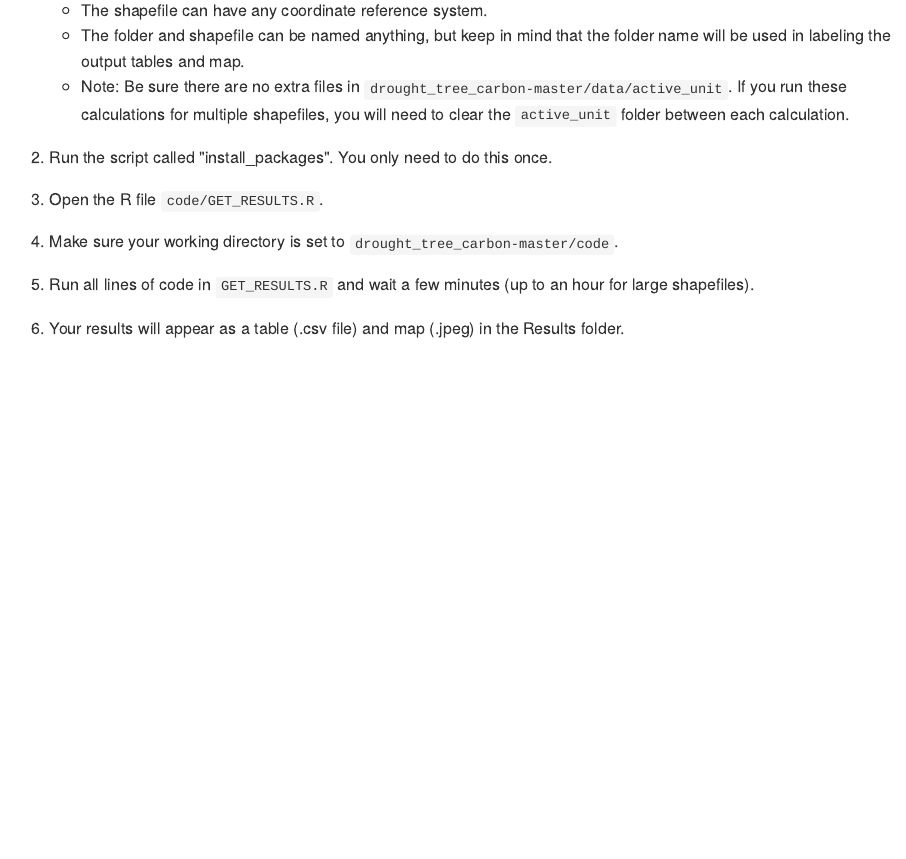
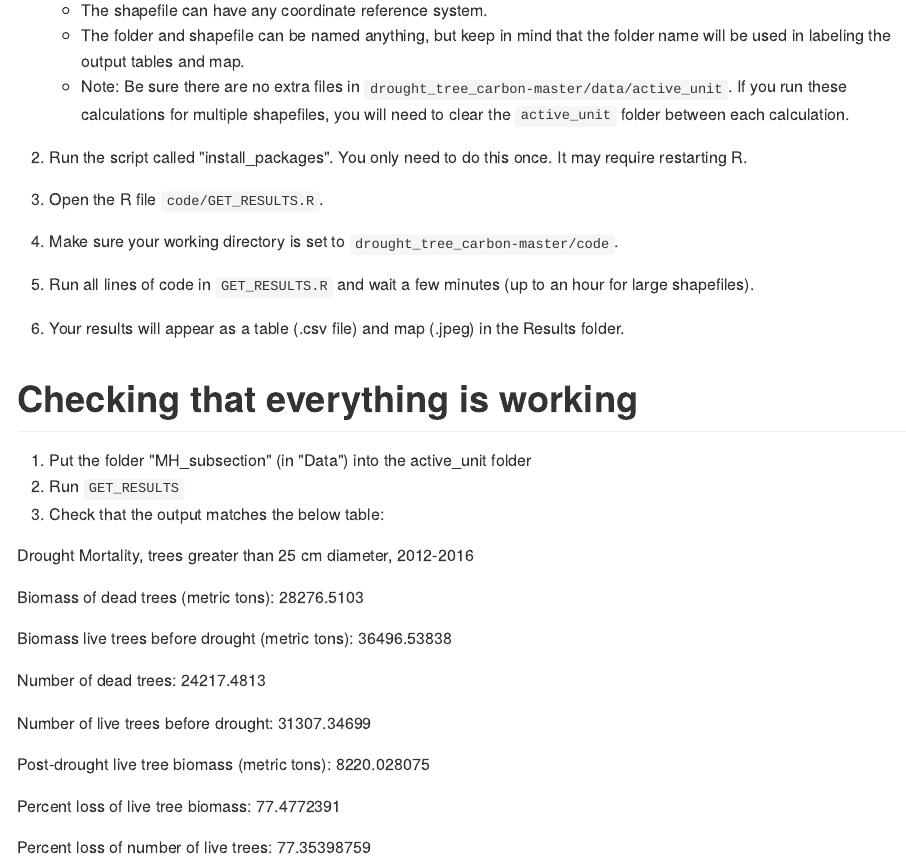
Before and after one commit to carmentubbesing/drought_tree_carbon, an R Markdown document (README.Rmd): the page in a window 1100 px wide, from 1100 px down. The pictures show the output file README.md that the author committed with the source, drawn offline in the style of GitHub.

Commit message:
add check to README using MH_subsection

```diff
--- a/README.Rmd
+++ b/README.Rmd
@@ -45,3 +45,25 @@ This is a spinoff of github.com/WoodResourcesGroup/EPIC_AllPowerLabs/tree/master
 7.  Run all lines of code in `GET_RESULTS.R` and wait a few minutes (up to an hour for large shapefiles).
 
 8.  Your results will appear as a table (.csv file) and map (.jpeg) in the Results folder.
+
+# Checking that everything is working
+
+1. Put the folder "MH_subsection" (in "Data") into the active_unit folder
+2. Run `GET_RESULTS`
+3. Check that the output matches the below table:
+
+Drought Mortality, trees greater than 25 cm diameter, 2012-2016
+
+Biomass of dead trees (metric tons):	28276.5103
+
+Biomass live trees before drought (metric tons):	36496.53838
+
+Number of dead trees:	24217.4813
+
+Number of live trees before drought:	31307.34699
+
+Post-drought live tree biomass (metric tons):	8220.028075
+
+Percent loss of live tree biomass:	77.4772391
+
+Percent loss of number of live trees:	77.35398759
```
Also changed, not shown: README.md, data/MH_subsection/MH_subsection.dbf (added), data/MH_subsection/MH_subsection.prj (added), data/MH_subsection/MH_subsection.shp (added), data/MH_subsection/MH_subsection.shx (added).
